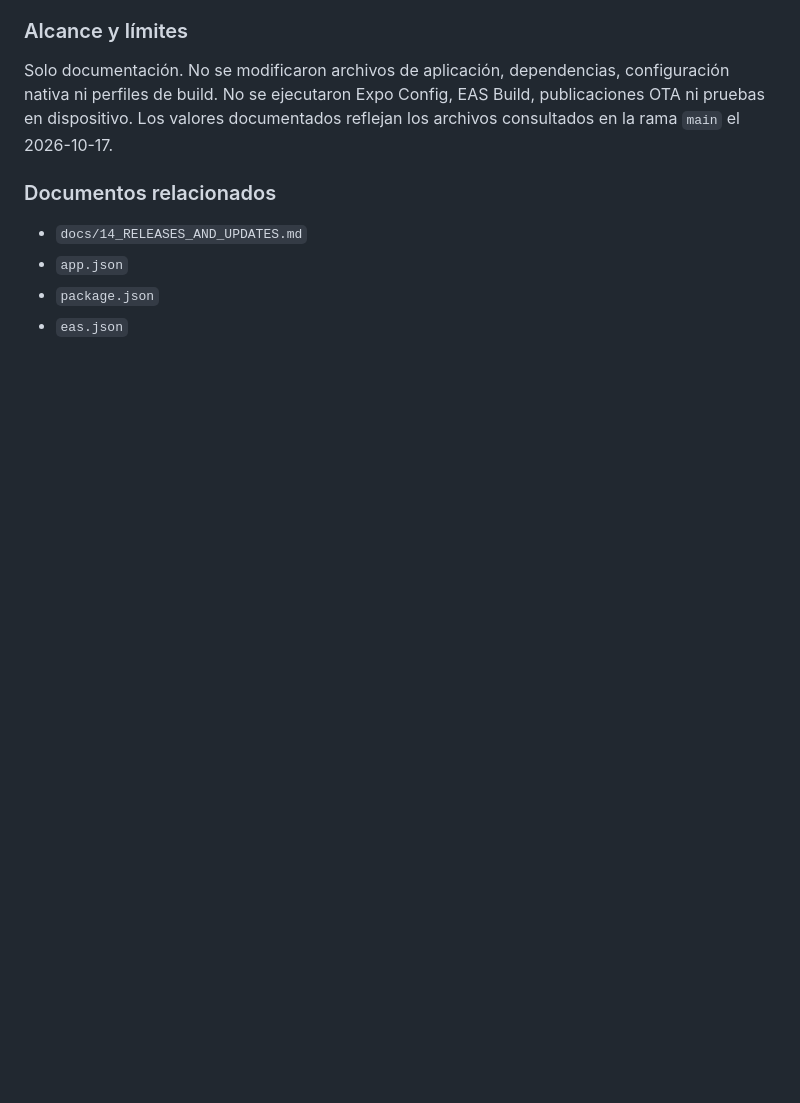
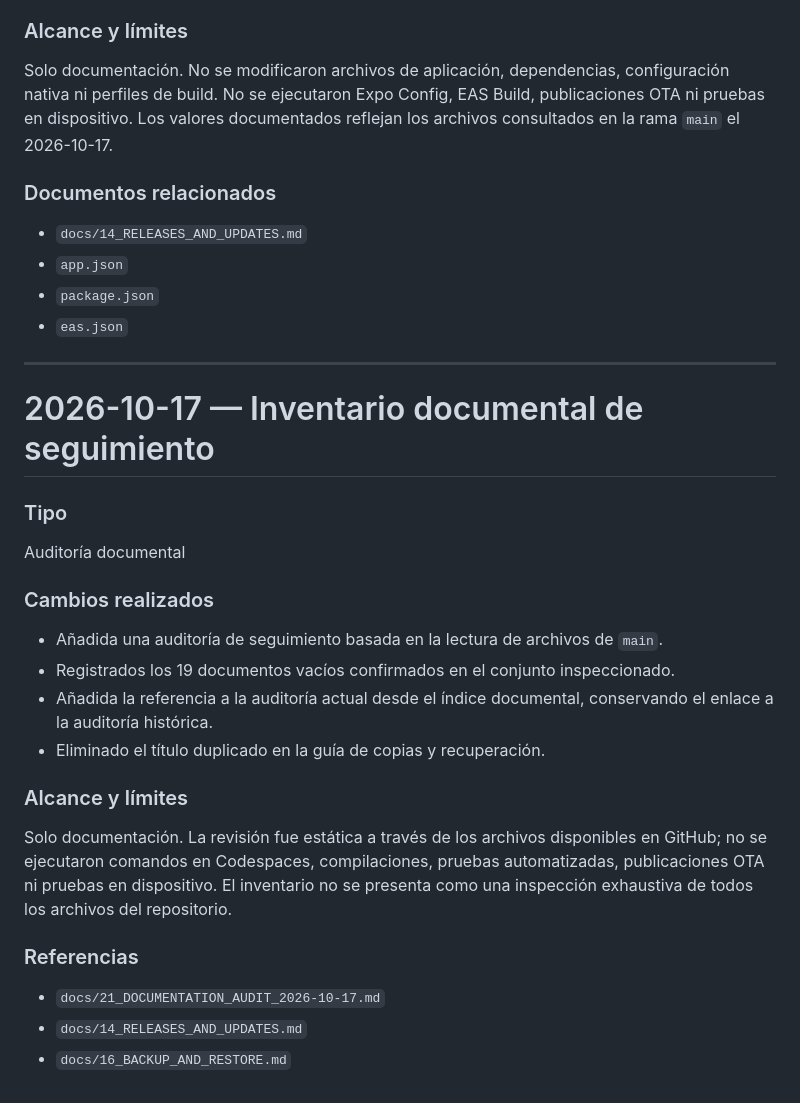
Before and after one commit to lucas0706/CardioSync, a Markdown page: docs/10_CHANGELOG.md, the part around the change. Drawn GitHub-style; blank space fills up the shorter version.

Commit message:
docs: record current documentation inventory

```diff
--- a/docs/10_CHANGELOG.md
+++ b/docs/10_CHANGELOG.md
@@ -1475,3 +1475,29 @@ Solo documentación. No se modificaron archivos de aplicación, dependencias, co
 - `app.json`
 - `package.json`
 - `eas.json`
+
+
+---
+
+# 2026-10-17 — Inventario documental de seguimiento
+
+### Tipo
+
+Auditoría documental
+
+### Cambios realizados
+
+- Añadida una auditoría de seguimiento basada en la lectura de archivos de `main`.
+- Registrados los 19 documentos vacíos confirmados en el conjunto inspeccionado.
+- Añadida la referencia a la auditoría actual desde el índice documental, conservando el enlace a la auditoría histórica.
+- Eliminado el título duplicado en la guía de copias y recuperación.
+
+### Alcance y límites
+
+Solo documentación. La revisión fue estática a través de los archivos disponibles en GitHub; no se ejecutaron comandos en Codespaces, compilaciones, pruebas automatizadas, publicaciones OTA ni pruebas en dispositivo. El inventario no se presenta como una inspección exhaustiva de todos los archivos del repositorio.
+
+### Referencias
+
+- `docs/21_DOCUMENTATION_AUDIT_2026-10-17.md`
+- `docs/14_RELEASES_AND_UPDATES.md`
+- `docs/16_BACKUP_AND_RESTORE.md`
```
